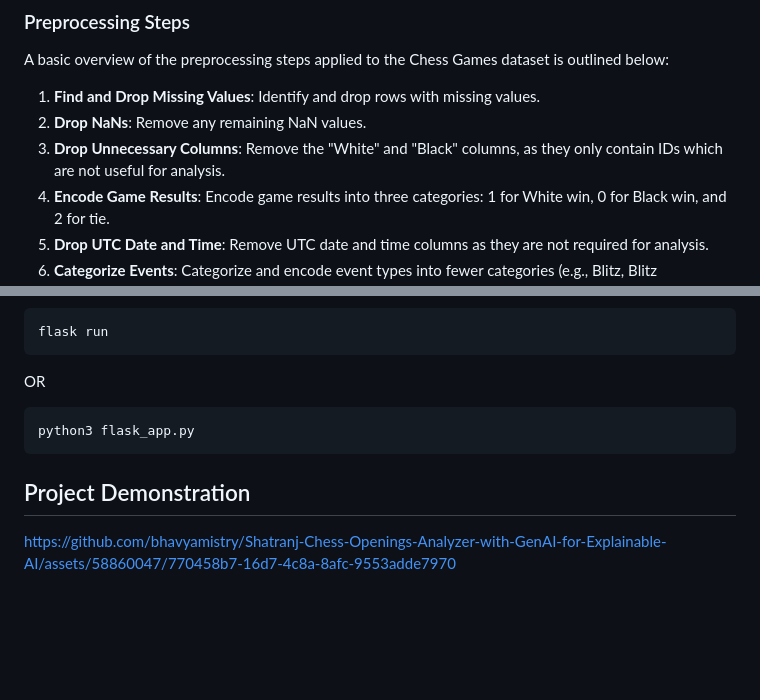
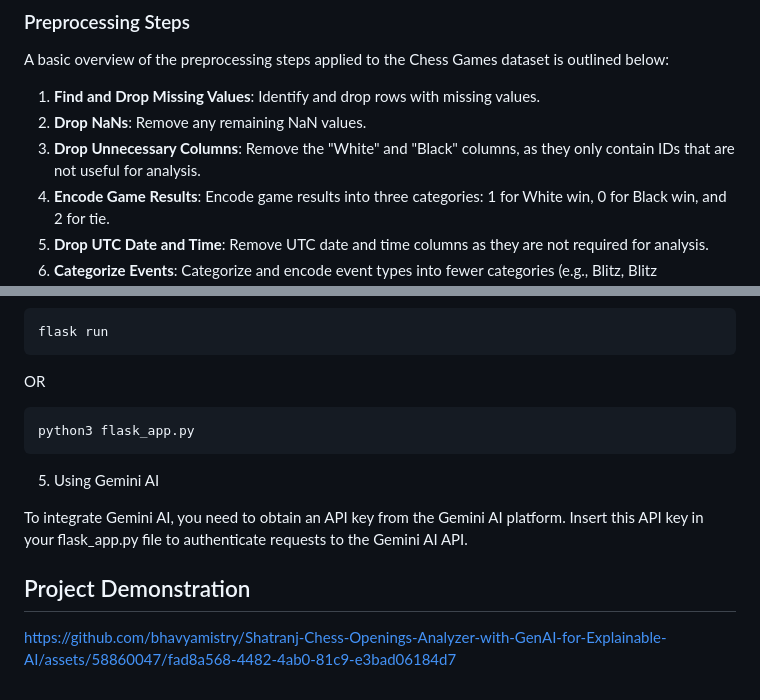
Before and after one commit to bhavyamistry/Shatranj-Chess-Openings-Analyzer-with-GenAI-for-Explainable-AI, a Markdown page: README.md, 2 parts joined by grey strips. GitHub-like rendering; blank space fills up the shorter version.

````diff
--- a/README.md
+++ b/README.md
@@ -25,7 +25,7 @@ A basic overview of the preprocessing steps applied to the Chess Games dataset i
 
 1. **Find and Drop Missing Values**: Identify and drop rows with missing values.
 2. **Drop NaNs**: Remove any remaining NaN values.
-3. **Drop Unnecessary Columns**: Remove the "White" and "Black" columns, as they only contain IDs which are not useful for analysis.
+3. **Drop Unnecessary Columns**: Remove the "White" and "Black" columns, as they only contain IDs that are not useful for analysis.
 4. **Encode Game Results**: Encode game results into three categories: 1 for White win, 0 for Black win, and 2 for tie.
 5. **Drop UTC Date and Time**: Remove UTC date and time columns as they are not required for analysis.
 6. **Categorize Events**: Categorize and encode event types into fewer categories (e.g., Blitz, Blitz tournament).
@@ -107,6 +107,9 @@ OR
 ```
 python3 flask_app.py
 ```
+5. Using Gemini AI
+
+To integrate Gemini AI, you need to obtain an API key from the Gemini AI platform. Insert this API key in your flask_app.py file to authenticate requests to the Gemini AI API.
 ## Project Demonstration
 
-https://github.com/bhavyamistry/Shatranj-Chess-Openings-Analyzer-with-GenAI-for-Explainable-AI/assets/58860047/770458b7-16d7-4c8a-8afc-9553adde7970
+https://github.com/bhavyamistry/Shatranj-Chess-Openings-Analyzer-with-GenAI-for-Explainable-AI/assets/58860047/fad8a568-4482-4ab0-81c9-e3bad06184d7
````
